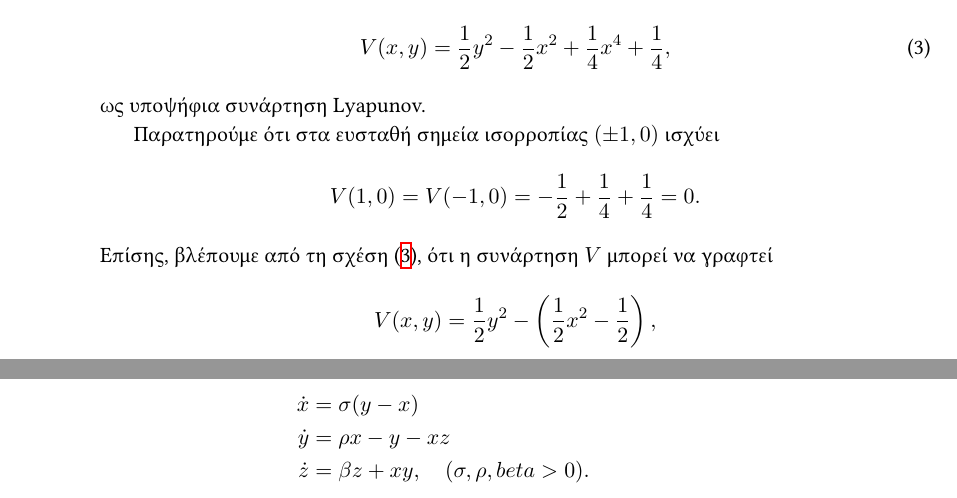
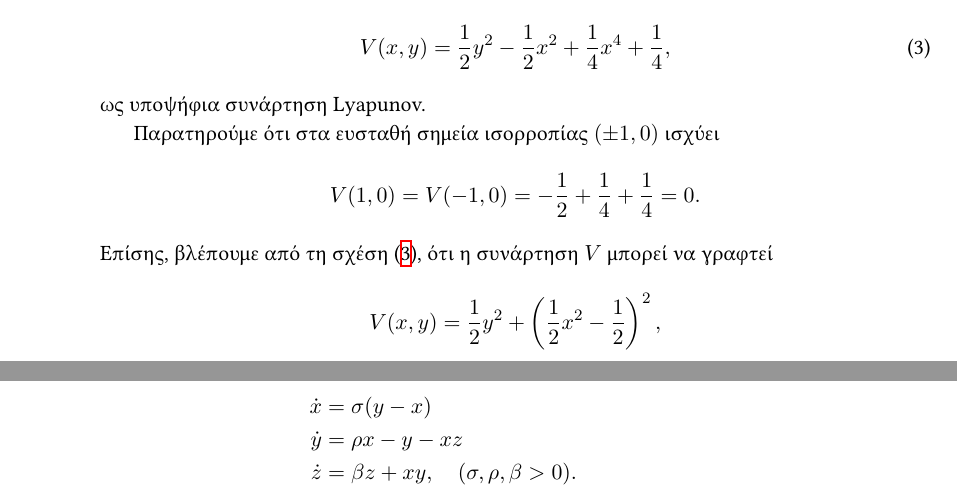
Before and after one commit to nvasilas/gct, a LaTeX document (ps2/ps2.tex, which reads ps2/chapters/ex2.tex, ps2/chapters/ex3.tex): two parts of pages 7 and 8 of 42, joined at a grey line, cut so that both start at the same text. Compiled offline with XeLaTeX.

Commit message:
Sytax errors fixed (final commit)

```diff
--- a/ps2/chapters/ex2.tex
+++ b/ps2/chapters/ex2.tex
@@ -337,7 +337,7 @@
     Επίσης, βλέπουμε από τη σχέση~\eqref{eq:ex2_lyapynov}, ότι η συνάρτηση \( V \)
     μπορεί να γραφτεί
     \begin{equation*}
-        V(x, y) = \frac{1}{2}y^2 - \left( \frac{1}{2}x^2 - \frac{1}{2} \right),
+        V(x, y) = \frac{1}{2}y^2 + \left( \frac{1}{2}x^2 - \frac{1}{2} \right)^2,
     \end{equation*}
     που σημαίνει ότι είναι θετική για κάθε \( (x, y) \neq (\pm1, 0) \). Ο ρυθμός
     μεταβολής της συνάρτησης \( V \) είναι
--- a/ps2/chapters/ex3.tex
+++ b/ps2/chapters/ex3.tex
@@ -6,7 +6,7 @@
     \begin{align*}
         \dot{x} &= \sigma(y - x) \\
         \dot{y} &= \rho x - y - xz \\
-        \dot{z} &= \beta z + xy, \quad ( \sigma, \rho, beta > 0).
+        \dot{z} &= \beta z + xy, \quad ( \sigma, \rho, \beta > 0).
     \end{align*}
     Προς το παρόν, θα δούμε κάποια βασικά χαρακτηριστικά του.
     \begin{enumerate}[label= (\alph*)]
```
Also changed, not shown: ps2/ps2.pdf.
